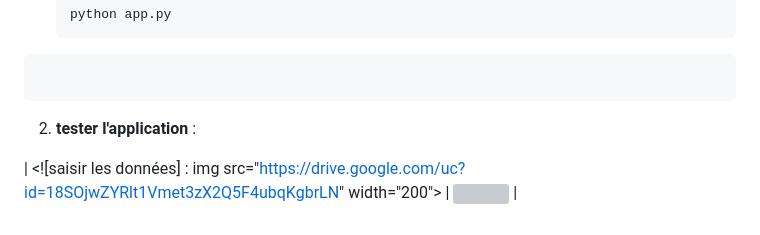
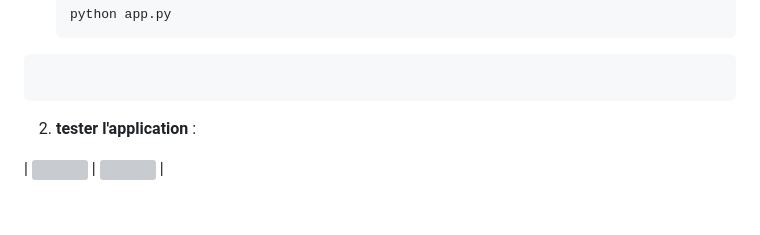
Before and after one commit to YomnaJL/PFA_ECG, a Markdown page: README.md, the part around the change. Rendered like a GitHub page; grey boxes are pictures that could not be loaded.

Commit message:
last modif

```diff
--- a/README.md
+++ b/README.md
@@ -87,4 +87,4 @@ L'API Flask vous permet d'effectuer des prédictions en temps réel en utilisant
 2. **tester l'application** :
 
 
-| <![saisir les données] : img src="https://drive.google.com/uc?id=18SOjwZYRlt1Vmet3zX2Q5F4ubqKgbrLN" width="200"> | <img src="https://drive.google.com/uc?id=1R-DZjALsB7JF-IeGV-AmzyZ-ViOFoMgF" width="200"> |
+| <img src="https://drive.google.com/uc?id=18SOjwZYRlt1Vmet3zX2Q5F4ubqKgbrLN" width="200"> | <img src="https://drive.google.com/uc?id=1R-DZjALsB7JF-IeGV-AmzyZ-ViOFoMgF" width="200"> |
```
